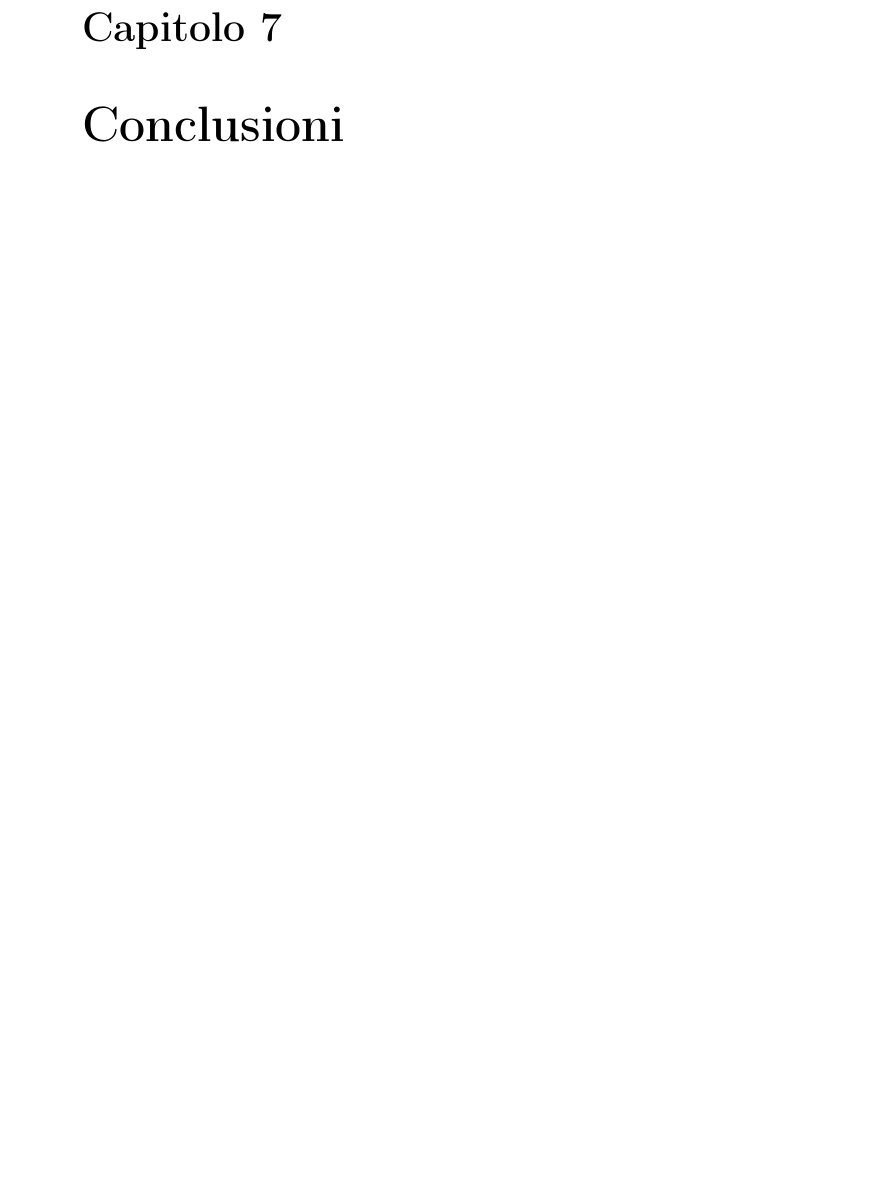
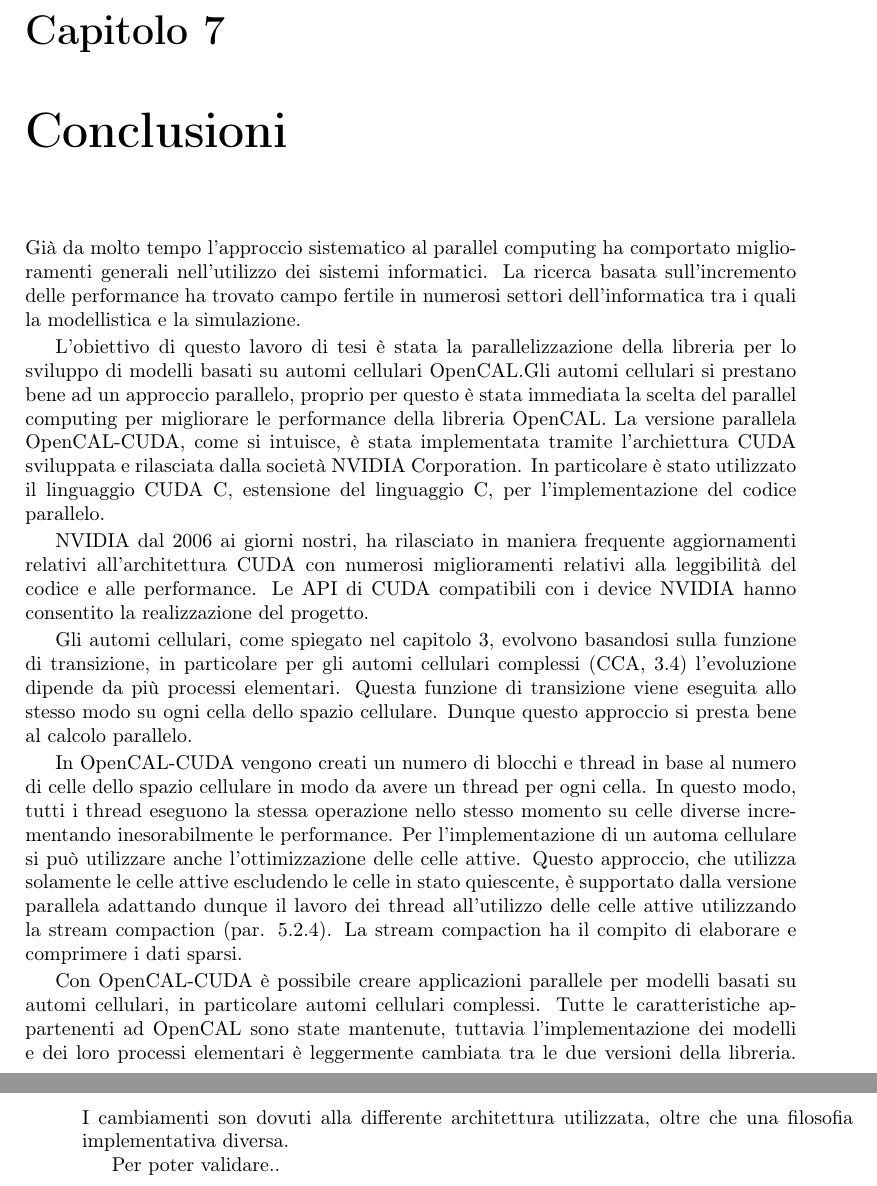
Before and after one commit to carmelolg/Tesi-Latex, a LaTeX document (Tesi/main.tex, which reads Tesi/MaterialeInizialeFinale/conclusioni.tex): part of page 79 of 83 before the commit and two parts of pages 80 and 81 of 85 after it, the two joined at a grey line, cut so that both start at the same text, the shorter picture padded with empty space. Compiled offline with pdfLaTeX; the source files are stored in an older character set and shown here as Unicode.

Commit message:
conclusioni

```diff
--- a/Tesi/MaterialeInizialeFinale/conclusioni.tex
+++ b/Tesi/MaterialeInizialeFinale/conclusioni.tex
@@ -8,4 +8,50 @@
 \label{cap:Conclusioni}
 %************************************************
 
-% \lipsum[1-3]
+Già da molto tempo l'approccio sistematico al parallel computing ha comportato
+miglioramenti generali nell'utilizzo dei sistemi informatici. La ricerca basata
+sull'incremento delle performance ha trovato campo fertile in numerosi
+settori dell'informatica tra i quali la modellistica e la simulazione.
+
+L'obiettivo di questo lavoro di tesi è stata la parallelizzazione della libreria
+per lo sviluppo di modelli basati su automi cellulari OpenCAL.Gli automi
+cellulari si prestano bene ad un approccio parallelo, proprio per questo è stata
+immediata la scelta del parallel computing per migliorare le performance della
+libreria OpenCAL. La versione parallela OpenCAL-CUDA, come si intuisce, è stata
+implementata tramite l'archiettura CUDA sviluppata e rilasciata dalla società
+NVIDIA Corporation. In particolare è stato utilizzato il linguaggio CUDA C,
+estensione del linguaggio C, per l'implementazione del codice parallelo.
+
+NVIDIA dal 2006 ai giorni nostri, ha rilasciato in maniera
+frequente aggiornamenti relativi all'architettura CUDA con numerosi
+miglioramenti relativi alla leggibilità del codice e alle performance. Le API di
+CUDA compatibili con i device NVIDIA hanno consentito la realizzazione
+del progetto.
+
+Gli automi cellulari, come spiegato nel capitolo \ref{cap:Automi Cellulari},
+evolvono basandosi sulla funzione di transizione, in particolare per gli automi
+cellulari complessi (CCA, \ref{par:CCA}) l'evoluzione dipende da più processi
+elementari. Questa funzione di transizione viene eseguita allo stesso modo su
+ogni cella dello spazio cellulare. Dunque questo approccio si presta bene al
+calcolo parallelo.
+
+In OpenCAL-CUDA vengono creati un numero di blocchi e thread in base al numero
+di celle dello spazio cellulare in modo da avere un thread per ogni cella.
+In questo modo, tutti i thread eseguono la stessa operazione nello stesso
+momento su celle diverse incrementando inesorabilmente le performance.
+Per l'implementazione di un automa cellulare si può utilizzare anche
+l'ottimizzazione delle celle attive. Questo approccio, che utilizza solamente le
+celle attive escludendo le celle in stato quiescente, è supportato dalla
+versione parallela adattando dunque il lavoro dei thread all'utilizzo delle
+celle attive utilizzando la stream compaction (par. \ref{par:streamcompaction}).
+La stream compaction ha il compito di elaborare e comprimere i dati sparsi.
+
+Con OpenCAL-CUDA è possibile creare applicazioni parallele per modelli basati su
+automi cellulari, in particolare automi cellulari complessi. Tutte le
+caratteristiche appartenenti ad OpenCAL sono state mantenute, tuttavia
+l'implementazione dei modelli e dei loro processi elementari è leggermente
+cambiata tra le due versioni della libreria. I cambiamenti son dovuti alla
+differente architettura utilizzata, oltre che una filosofia
+implementativa diversa.
+
+Per poter validare..
```
Also changed, not shown: Tesi/Capitoli/risultati.tex (+41 -11 lines), Tesi/Immagini/200vent_thikness.png (added), Tesi/Immagini/2vent_thikness_.png (added), Tesi/Immagini/imageflow_thick_square.png (added), Tesi/pdf/main.pdf, 6 other files.
